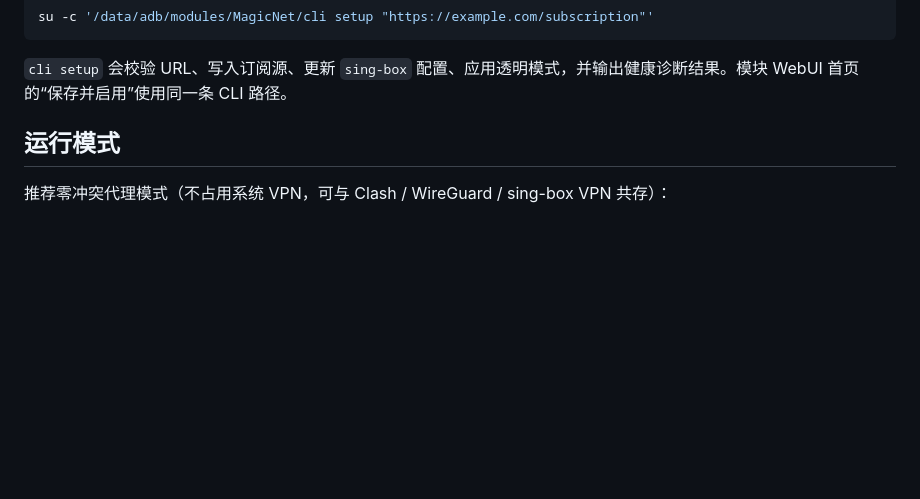
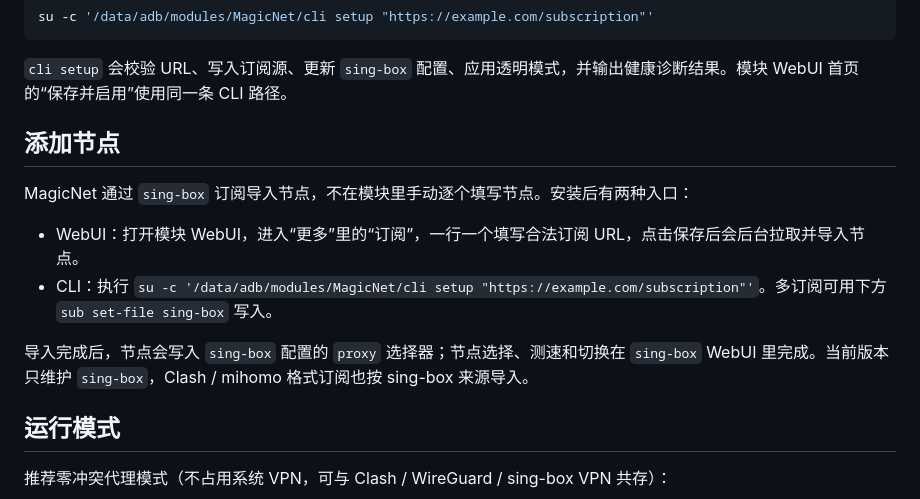
Before and after one commit to LIghtJUNction/MagicNet, a Markdown page: README.md, the part around the change. Drawn GitHub-style; blank space fills up the shorter version.

````diff
--- a/README.md
+++ b/README.md
@@ -53,6 +53,15 @@ su -c '/data/adb/modules/MagicNet/cli setup "https://example.com/subscription"'
 ```
 
 `cli setup` 会校验 URL、写入订阅源、更新 `sing-box` 配置、应用透明模式，并输出健康诊断结果。模块 WebUI 首页的“保存并启用”使用同一条 CLI 路径。
+
+## 添加节点
+
+MagicNet 通过 `sing-box` 订阅导入节点，不在模块里手动逐个填写节点。安装后有两种入口：
+
+- WebUI：打开模块 WebUI，进入“更多”里的“订阅”，一行一个填写合法订阅 URL，点击保存后会后台拉取并导入节点。
+- CLI：执行 `su -c '/data/adb/modules/MagicNet/cli setup "https://example.com/subscription"'`。多订阅可用下方 `sub set-file sing-box` 写入。
+
+导入完成后，节点会写入 `sing-box` 配置的 `proxy` 选择器；节点选择、测速和切换在 `sing-box` WebUI 里完成。当前版本只维护 `sing-box`，Clash / mihomo 格式订阅也按 sing-box 来源导入。
 
 ## 运行模式
 
````
Also changed, not shown: src/MagicNet/README.md (+9 -0 lines).
